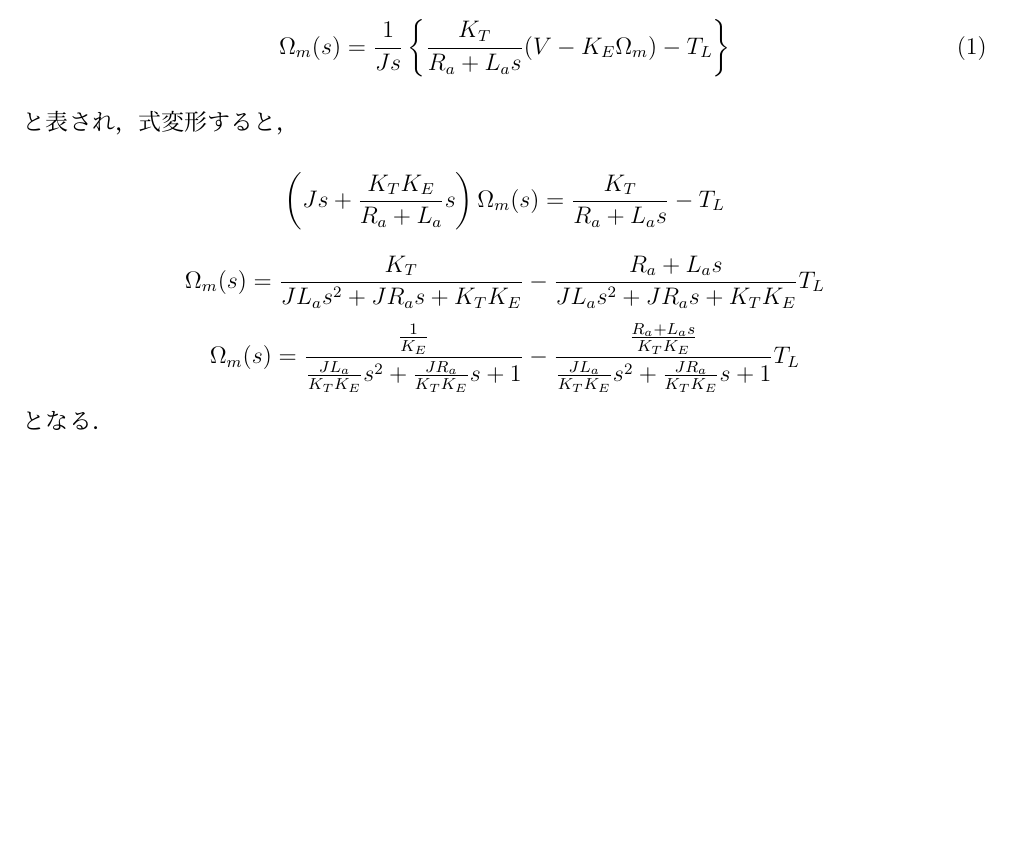
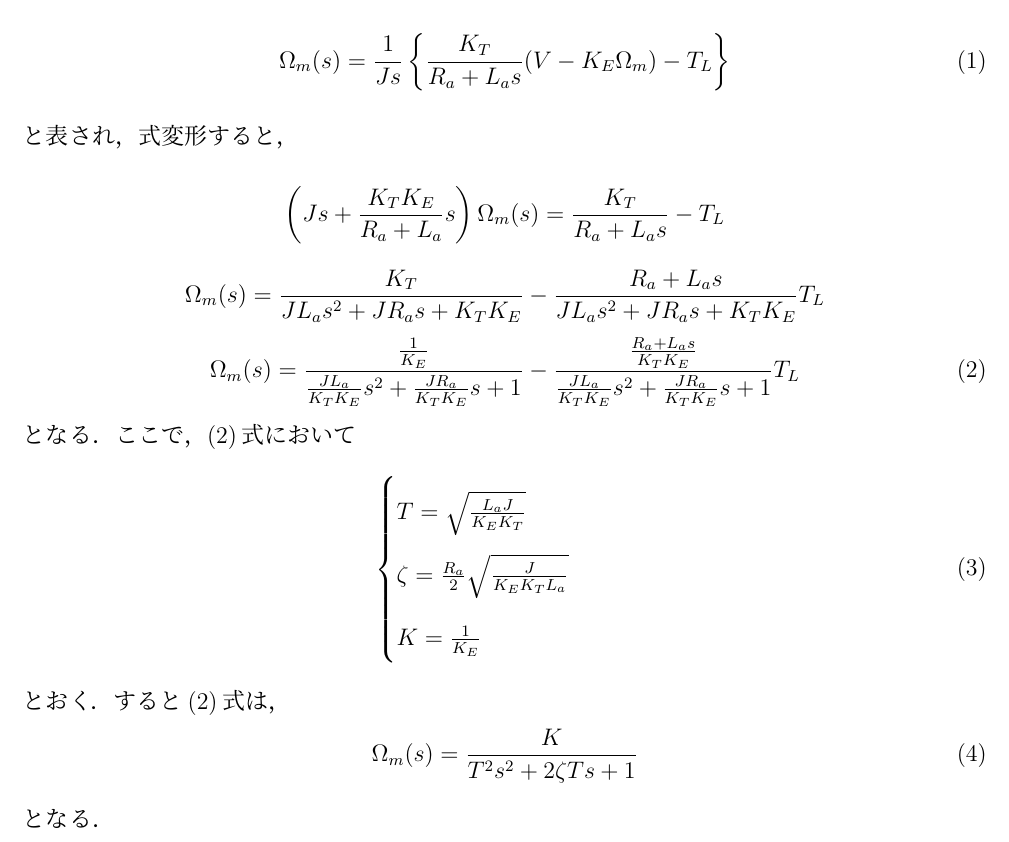
Before and after one commit to chili-kuz/AdvancedElectricalDriveControlSystem, a LaTeX document (report2/report2.tex): part of page 3 of 3, cut so that both start at the same text, the shorter picture padded with empty space. Compiled offline with pLaTeX and dvipdfmx.

Commit message:
2016.05.19.1

```diff
--- a/report2/report2.tex
+++ b/report2/report2.tex
@@ -110,11 +110,21 @@ DCモータの速度制御系を設計し，４象限運転を実行せよ．た
  \Omega_m(s)=\frac{K_T}{JL_{a}s^2+JR_{a}s+K_TK_E}-\frac{R_{a}+L_{a}s}{JL_{a}s^2+JR_{a}s+K_TK_E}T_L
 \end{equation*}
 %
-\begin{equation*}
+\begin{equation}
  \Omega_m(s)=\frac{\frac{1}{K_E}}{\frac{JL_a}{K_{T}K_E}s^2+\frac{JR_a}{K_{T}K_E}s+1}-\frac{\frac{R_{a}+L_{a}s}{K_{T}K_E}}{\frac{JL_a}{K_{T}K_E}s^2+\frac{JR_a}{K_{T}K_E}s+1}T_L
-\end{equation*}
+\end{equation}
 %
+となる．ここで，(2)式において
+\begin{eqnarray}
+ \begin{cases}
+  T = \sqrt{\frac{L_{a}J}{K_{E}K_T}} & \\
+  \zeta= \frac{R_a}{2}\sqrt{\frac{J}{K_{E}K_{T}L_a}} & \\
+  K = \frac{1}{K_E}
+ \end{cases}
+\end{eqnarray}
+とおく．すると(2)式は，
+\begin{equation}
+ \Omega_m(s)=\frac{K}{T^2s^2+2\zeta Ts+1}
+\end{equation}
 となる．
-
-
 \end{document}
```
Also changed, not shown: report2/report2.pdf, 4 other files.
